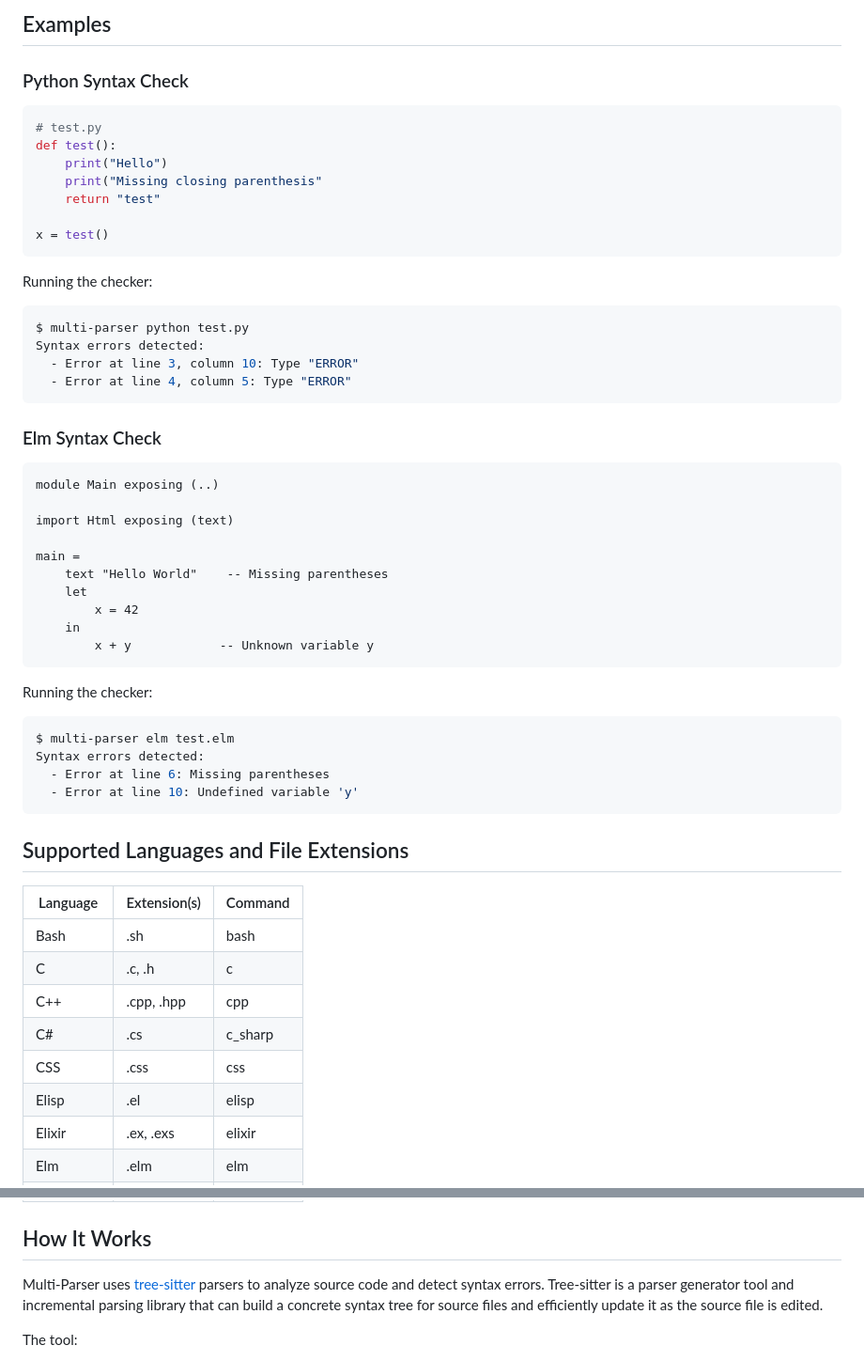
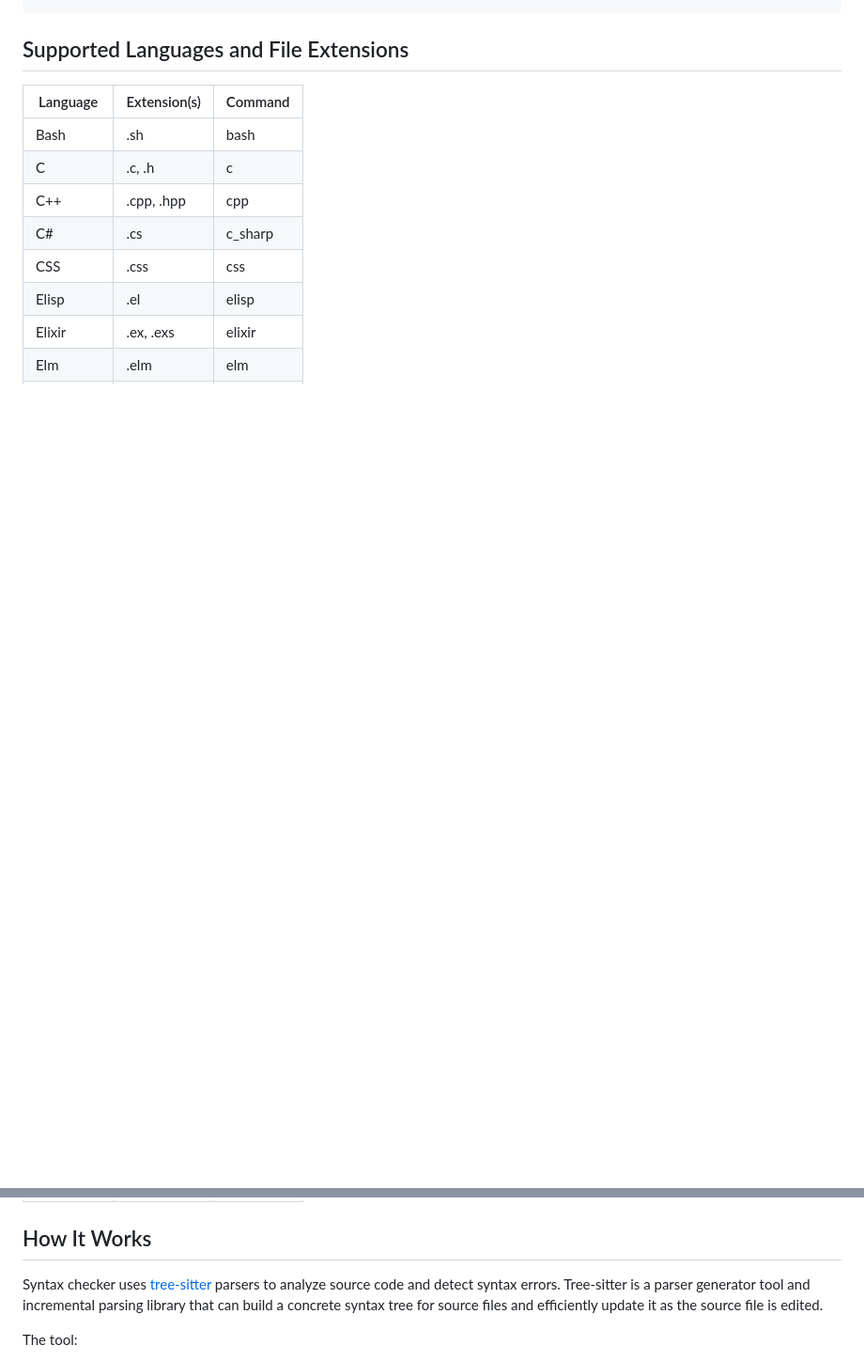
Before and after one commit to rusiaaman/syntax-checker, a Markdown page: README.md, 2 parts joined by grey strips. Shown at 94% size. GitHub-like rendering; blank space fills up the shorter version.

````diff
--- a/README.md
+++ b/README.md
@@ -70,45 +47,3 @@ multi-parser solidity Contract.sol
-## Examples
-
-### Python Syntax Check
-```python
-# test.py
-def test():
-    print("Hello")
-    print("Missing closing parenthesis"
-    return "test"
-
-x = test()
-```
-
-Running the checker:
-```bash
-$ multi-parser python test.py
-Syntax errors detected:
-  - Error at line 3, column 10: Type "ERROR"
-  - Error at line 4, column 5: Type "ERROR"
-```
-
-### Elm Syntax Check
-```elm
-module Main exposing (..)
-
-import Html exposing (text)
-
-main =
-    text "Hello World"    -- Missing parentheses
-    let
-        x = 42
-    in
-        x + y            -- Unknown variable y
-```
-
-Running the checker:
-```bash
-$ multi-parser elm test.elm
-Syntax errors detected:
-  - Error at line 6: Missing parentheses
-  - Error at line 10: Undefined variable 'y'
-```
 
 ## Supported Languages and File Extensions
 
@@ -140,7 +75,7 @@ Syntax errors detected:
 
 ## How It Works
 
-Multi-Parser uses [tree-sitter](https://tree-sitter.github.io/tree-sitter/) parsers to analyze source code and detect syntax errors. Tree-sitter is a parser generator tool and incremental parsing library that can build a concrete syntax tree for source files and efficiently update it as the source file is edited.
+Syntax checker uses [tree-sitter](https://tree-sitter.github.io/tree-sitter/) parsers to analyze source code and detect syntax errors. Tree-sitter is a parser generator tool and incremental parsing library that can build a concrete syntax tree for source files and efficiently update it as the source file is edited.
 
 The tool:
 1. Determines the appropriate parser based on the specified language
````
Also changed, not shown: other parts of README.md (+30 -53 lines).
